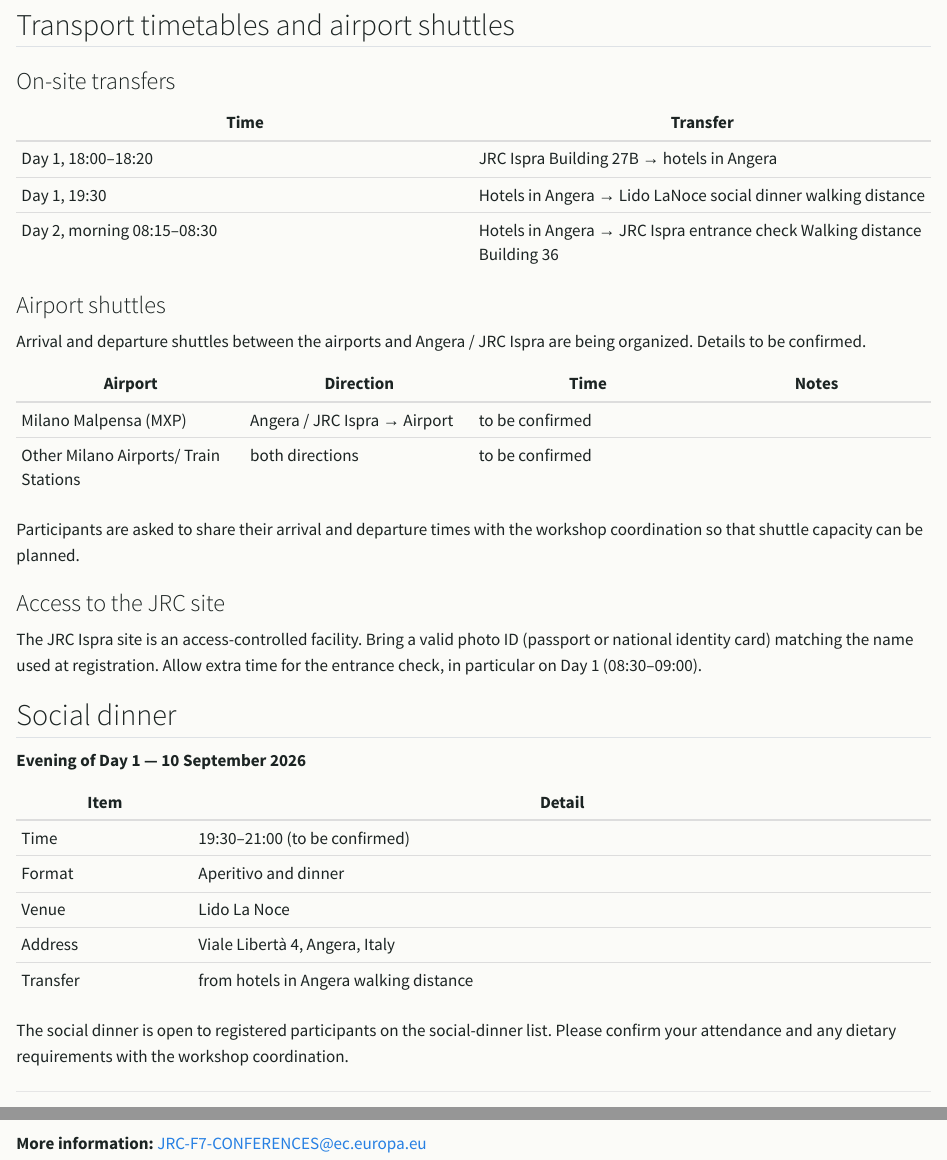
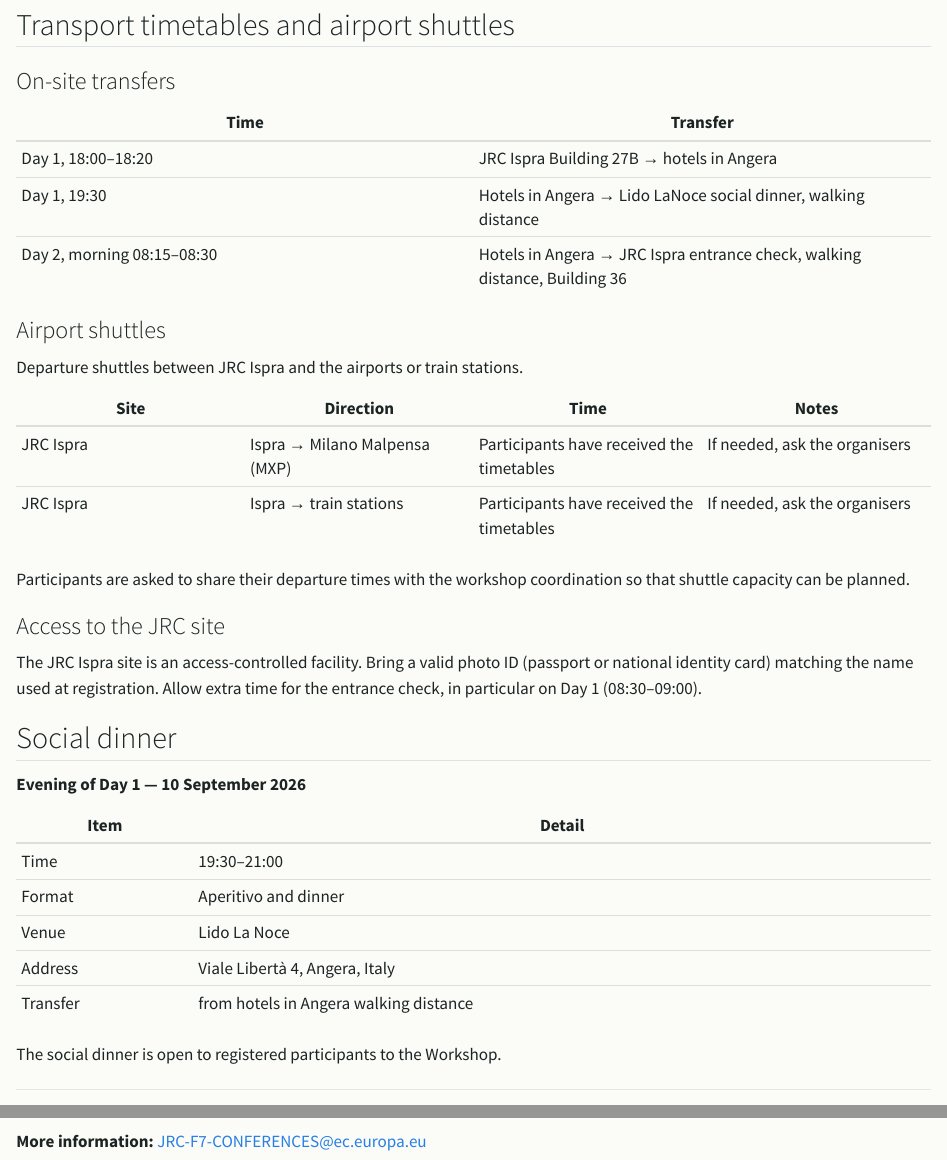
Before and after one commit to ocadni/benqodhi, a Quarto document (website/logistics.qmd): the page in a window 1100 px wide, from 1040 px down, and a second part further down, joined at a grey line. Rendered offline with R 4.5, knitr and Pandoc in place of Quarto, with nearby package versions.

Commit message:
Update logistics: shuttle departures, transfer details and social dinner

```diff
--- a/website/logistics.qmd
+++ b/website/logistics.qmd
@@ -48,21 +48,20 @@ out at registration.
 
 | Time | Transfer |
 |---|---|
-| Day 1, 18:00–18:20 | JRC Ispra Building 27B  → hotels in Angera |
-| Day 1, 19:30 | Hotels in Angera → Lido LaNoce social dinner walking distance |
-| Day 2, morning 08:15–08:30 | Hotels in Angera → JRC Ispra entrance check Walking distance Building 36  |
+| Day 1, 18:00–18:20 | JRC Ispra Building 27B → hotels in Angera |
+| Day 1, 19:30 | Hotels in Angera → Lido LaNoce social dinner, walking distance |
+| Day 2, morning 08:15–08:30 | Hotels in Angera → JRC Ispra entrance check, walking distance, Building 36 |
 
 ### Airport shuttles
 
-Arrival and departure shuttles between the airports and Angera / JRC Ispra are being
-organized. Details to be confirmed.
+Departure shuttles between JRC Ispra and the airports or train stations.
 
-| Airport | Direction | Time | Notes |
+| Site | Direction | Time | Notes |
 |---|---|---|---|
-| Milano Malpensa (MXP) | Angera / JRC Ispra → Airport | to be confirmed | |
-| Other Milano Airports/ Train Stations | both directions | to be confirmed | |
+| JRC Ispra | Ispra → Milano Malpensa (MXP) | Participants have received the timetables | If needed, ask the organisers |
+| JRC Ispra | Ispra → train stations | Participants have received the timetables | If needed, ask the organisers |
 
-Participants are asked to share their arrival and departure times with the workshop
+Participants are asked to share their departure times with the workshop
 coordination so that shuttle capacity can be planned.
 
 ### Access to the JRC site
@@ -77,14 +76,13 @@ the entrance check, in particular on Day 1 (08:30–09:00).
 
 | Item | Detail |
 |---|---|
-| Time | 19:30–21:00 (to be confirmed) |
+| Time | 19:30–21:00 |
 | Format | Aperitivo and dinner |
 | Venue | Lido La Noce |
 | Address | Viale Libertà 4, Angera, Italy |
 | Transfer | from hotels in Angera walking distance |
 
-The social dinner is open to registered participants on the social-dinner list. Please
-confirm your attendance and any dietary requirements with the workshop coordination.
+The social dinner is open to registered participants to the Workshop.
 
 ---
 
```
